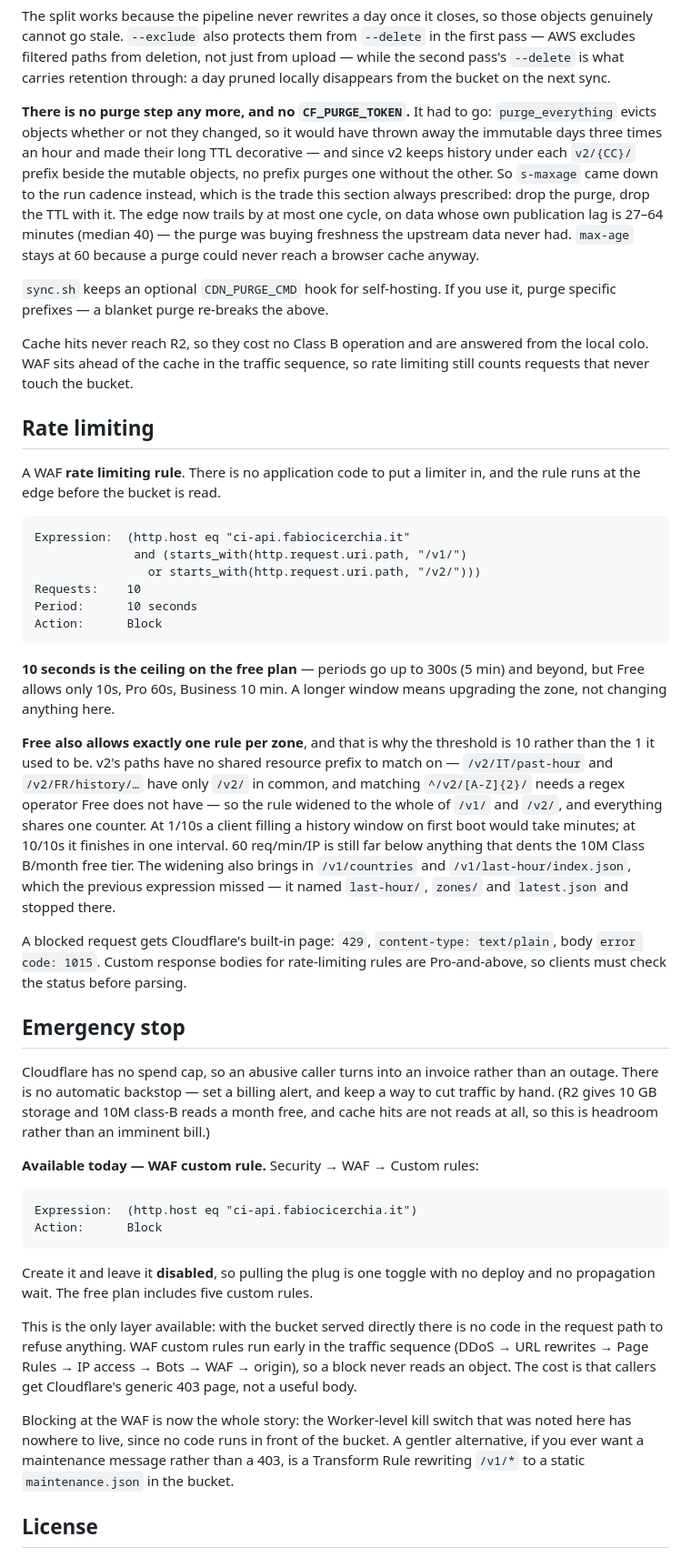
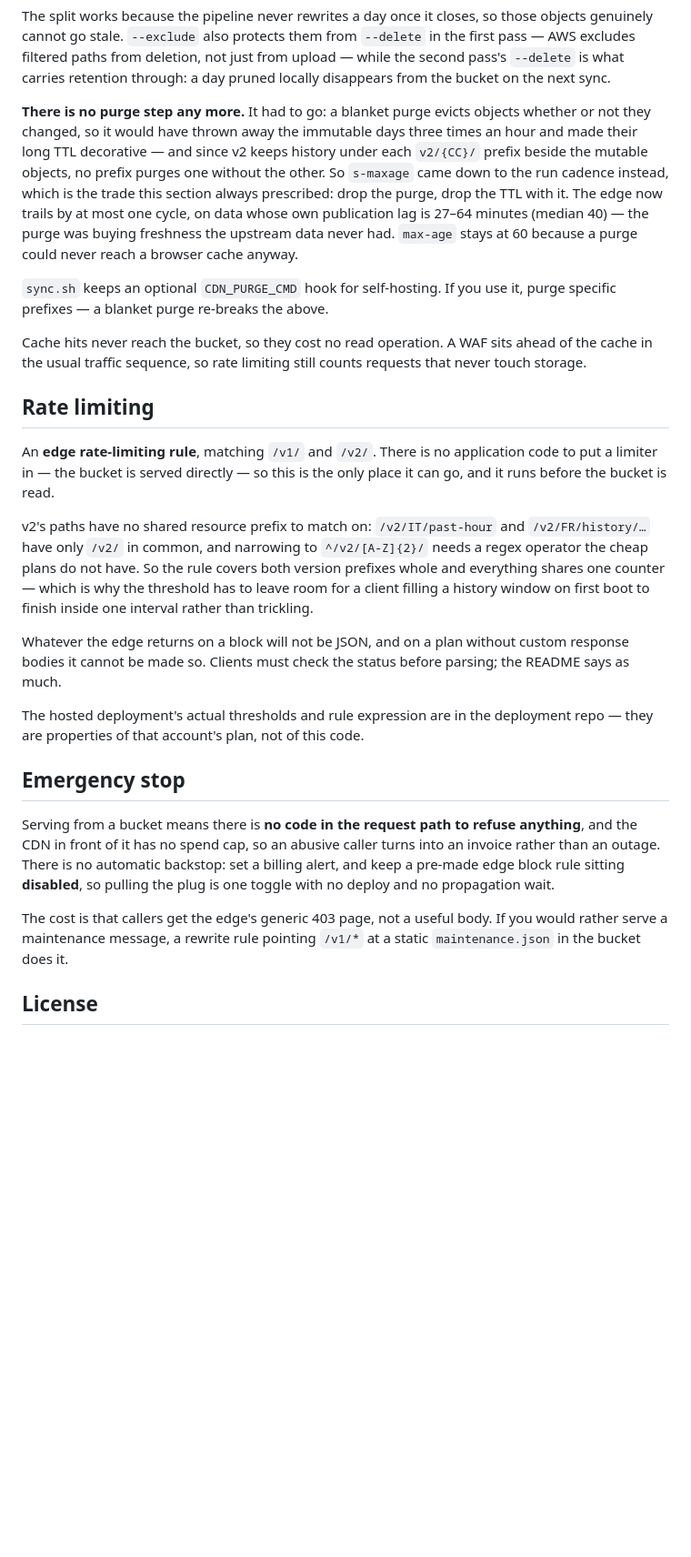
Before and after one commit to fabiocicerchia/carbon-intensity-api, a Markdown page: DEV.md, the part around one of its changes. Shown at 91% size. Rendered like a GitHub page; blank space fills up the shorter version.

````diff
--- a/DEV.md
+++ b/DEV.md
@@ -510,8 +490,8 @@ those objects genuinely cannot go stale. `--exclude` also protects them from
 just from upload — while the second pass's `--delete` is what carries retention
 through: a day pruned locally disappears from the bucket on the next sync.
 
-**There is no purge step any more, and no `CF_PURGE_TOKEN`.** It had to go:
-`purge_everything` evicts objects whether or not they changed, so it would have
+**There is no purge step any more.** It had to go: a blanket purge evicts
+objects whether or not they changed, so it would have
 thrown away the immutable days three times an hour and made their long TTL
 decorative — and since v2 keeps history under each `v2/{CC}/` prefix beside the
 mutable objects, no prefix purges one without the other. So `s-maxage` came down
@@ -524,72 +504,41 @@ purge could never reach a browser cache anyway.
 `sync.sh` keeps an optional `CDN_PURGE_CMD` hook for self-hosting. If you use
 it, purge specific prefixes — a blanket purge re-breaks the above.
 
-Cache hits never reach R2, so they cost no Class B operation and are answered
-from the local colo. WAF sits ahead of the cache in the traffic sequence, so
-rate limiting still counts requests that never touch the bucket.
+Cache hits never reach the bucket, so they cost no read operation. A WAF sits
+ahead of the cache in the usual traffic sequence, so rate limiting still counts
+requests that never touch storage.
 
 ## Rate limiting
 
-A WAF **rate limiting rule**. There is no application code to put a limiter
-in, and the rule runs at the edge before the bucket is read.
+An **edge rate-limiting rule**, matching `/v1/` and `/v2/`. There is no
+application code to put a limiter in — the bucket is served directly — so this
+is the only place it can go, and it runs before the bucket is read.
 
-```
-Expression:  (http.host eq "ci-api.fabiocicerchia.it"
-              and (starts_with(http.request.uri.path, "/v1/")
-                or starts_with(http.request.uri.path, "/v2/")))
-Requests:    10
-Period:      10 seconds
-Action:      Block
-```
+v2's paths have no shared resource prefix to match on: `/v2/IT/past-hour` and
+`/v2/FR/history/…` have only `/v2/` in common, and narrowing to
+`^/v2/[A-Z]{2}/` needs a regex operator the cheap plans do not have. So the rule
+covers both version prefixes whole and everything shares one counter — which is
+why the threshold has to leave room for a client filling a history window on
+first boot to finish inside one interval rather than trickling.
 
-**10 seconds is the ceiling on the free plan** — periods go up to 300s (5 min)
-and beyond, but Free allows only 10s, Pro 60s, Business 10 min. A longer window
-means upgrading the zone, not changing anything here.
+Whatever the edge returns on a block will not be JSON, and on a plan without
+custom response bodies it cannot be made so. Clients must check the status
+before parsing; the README says as much.
 
-**Free also allows exactly one rule per zone**, and that is why the threshold is
-10 rather than the 1 it used to be. v2's paths have no shared resource prefix to
-match on — `/v2/IT/past-hour` and `/v2/FR/history/…` have only `/v2/` in common,
-and matching `^/v2/[A-Z]{2}/` needs a regex operator Free does not have — so the
-rule widened to the whole of `/v1/` and `/v2/`, and everything shares one
-counter. At 1/10s a client filling a history window on first boot would take
-minutes; at 10/10s it finishes in one interval. 60 req/min/IP is still far below
-anything that dents the 10M Class B/month free tier. The widening also brings
-in `/v1/countries` and `/v1/last-hour/index.json`, which the previous expression
-missed — it named `last-hour/`, `zones/` and `latest.json` and stopped there.
-
-A blocked request gets Cloudflare's built-in page: `429`, `content-type:
-text/plain`, body `error code: 1015`. Custom response bodies for rate-limiting
-rules are Pro-and-above, so clients must check the status before parsing.
+The hosted deployment's actual thresholds and rule expression are in the
+deployment repo — they are properties of that account's plan, not of this code.
 
 ## Emergency stop
 
-Cloudflare has no spend cap, so an abusive caller turns into an invoice rather
-than an outage. There is no automatic backstop — set a billing alert, and keep a
-way to cut traffic by hand. (R2 gives 10 GB storage and 10M class-B reads a
-month free, and cache hits are not reads at all, so this is headroom rather than
-an imminent bill.)
+Serving from a bucket means there is **no code in the request path to refuse
+anything**, and the CDN in front of it has no spend cap, so an abusive caller
+turns into an invoice rather than an outage. There is no automatic backstop: set
+a billing alert, and keep a pre-made edge block rule sitting **disabled**, so
+pulling the plug is one toggle with no deploy and no propagation wait.
 
-**Available today — WAF custom rule.** Security → WAF → Custom rules:
-
-```
-Expression:  (http.host eq "ci-api.fabiocicerchia.it")
-Action:      Block
-```
-
-Create it and leave it **disabled**, so pulling the plug is one toggle with no
-deploy and no propagation wait. The free plan includes five custom rules.
-
-This is the only layer available: with the bucket served directly there is no
-code in the request path to refuse anything. WAF custom rules run early in the
-traffic sequence (DDoS → URL rewrites → Page Rules → IP access → Bots → WAF →
-origin), so a block never reads an object. The cost is that callers get
-Cloudflare's generic 403 page, not a useful body.
-
-Blocking at the WAF is now the whole story: the Worker-level kill switch that
-was noted here has nowhere to live, since no code runs in front of the bucket.
-A gentler alternative, if you ever want a maintenance message rather than a 403,
-is a Transform Rule rewriting `/v1/*` to a static `maintenance.json` in the
-bucket.
+The cost is that callers get the edge's generic 403 page, not a useful body. If
+you would rather serve a maintenance message, a rewrite rule pointing `/v1/*` at
+a static `maintenance.json` in the bucket does it.
 
 ## License
 
````
Also changed, not shown: other parts of DEV.md (+21 -41 lines).
